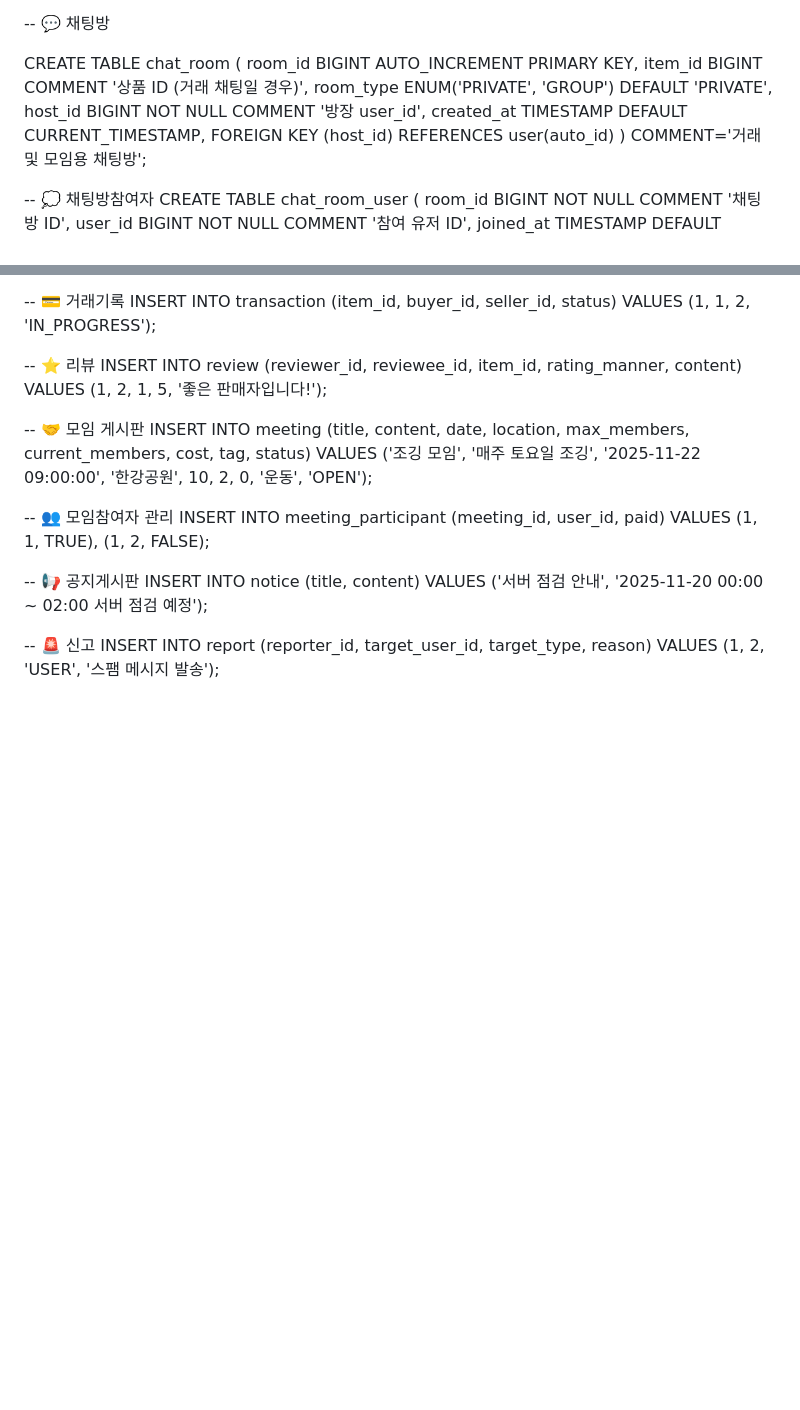
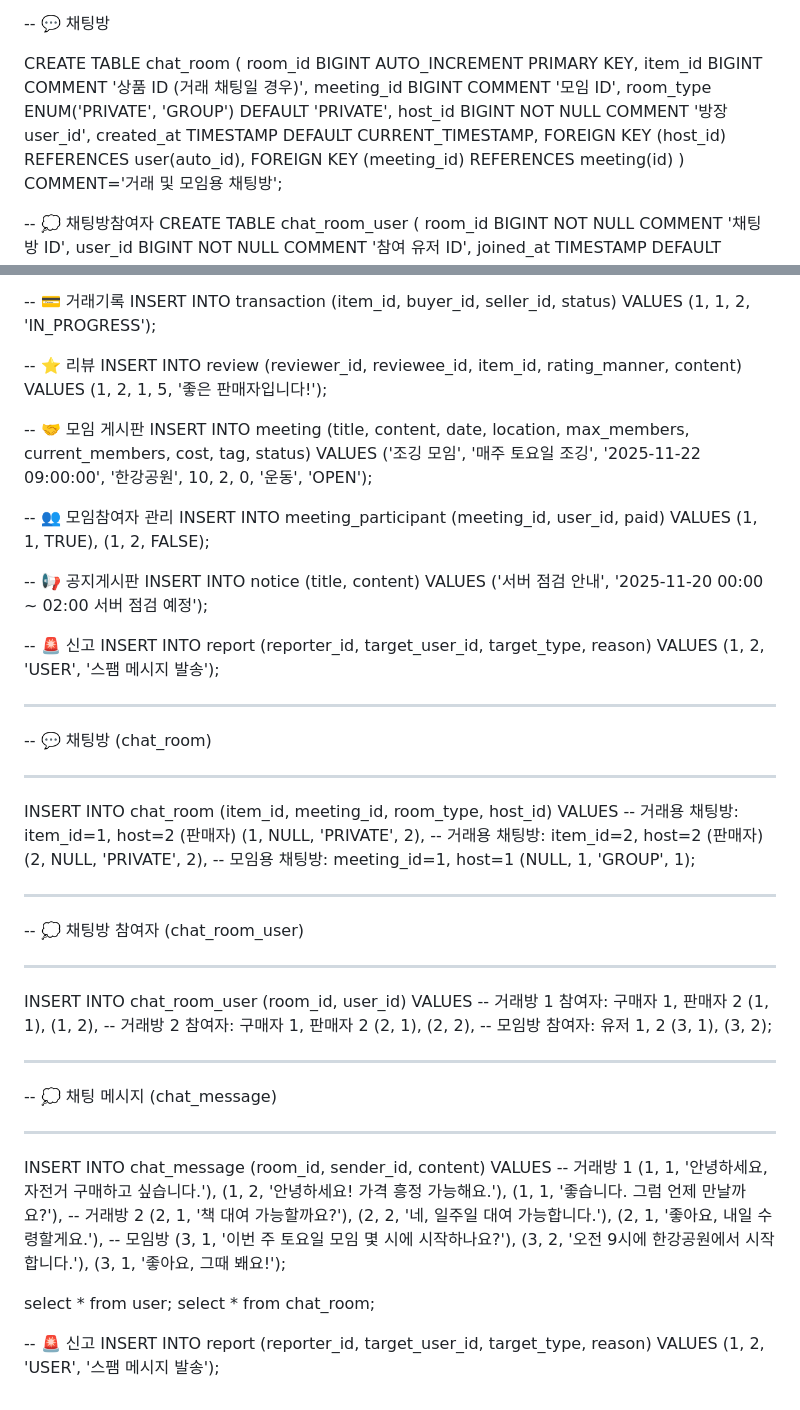
Before and after one commit to Meroong/BackEndGimalProject, a Markdown page: README.md, 2 parts joined by grey strips. Rendered like a GitHub page; blank space fills up the shorter version.

Commit message:
Update README.md
채팅 데이터 추가

```diff
--- a/README.md
+++ b/README.md
@@ -220,10 +220,12 @@ CREATE TABLE notice (
 CREATE TABLE chat_room (
     room_id BIGINT AUTO_INCREMENT PRIMARY KEY,
     item_id BIGINT COMMENT '상품 ID (거래 채팅일 경우)',
+    meeting_id BIGINT COMMENT '모임 ID',
     room_type ENUM('PRIVATE', 'GROUP') DEFAULT 'PRIVATE',
     host_id BIGINT NOT NULL COMMENT '방장 user_id',
     created_at TIMESTAMP DEFAULT CURRENT_TIMESTAMP,
-    FOREIGN KEY (host_id) REFERENCES user(auto_id)
+    FOREIGN KEY (host_id) REFERENCES user(auto_id),
+    FOREIGN KEY (meeting_id) REFERENCES meeting(id)
 ) COMMENT='거래 및 모임용 채팅방';
 
 
@@ -338,3 +340,59 @@ VALUES
 INSERT INTO report (reporter_id, target_user_id, target_type, reason)
 VALUES
 (1, 2, 'USER', '스팸 메시지 발송');
+
+-- -------------------------------
+-- 💬 채팅방 (chat_room)
+-- -------------------------------
+
+INSERT INTO chat_room (item_id, meeting_id, room_type, host_id)
+VALUES
+-- 거래용 채팅방: item_id=1, host=2 (판매자)
+(1, NULL, 'PRIVATE', 2),
+-- 거래용 채팅방: item_id=2, host=2 (판매자)
+(2, NULL, 'PRIVATE', 2),
+-- 모임용 채팅방: meeting_id=1, host=1
+(NULL, 1, 'GROUP', 1);
+
+-- -------------------------------
+-- 💭 채팅방 참여자 (chat_room_user)
+-- -------------------------------
+INSERT INTO chat_room_user (room_id, user_id)
+VALUES
+-- 거래방 1 참여자: 구매자 1, 판매자 2
+(1, 1),
+(1, 2),
+-- 거래방 2 참여자: 구매자 1, 판매자 2
+(2, 1),
+(2, 2),
+-- 모임방 참여자: 유저 1, 2
+(3, 1),
+(3, 2);
+
+-- -------------------------------
+-- 💭 채팅 메시지 (chat_message)
+-- -------------------------------
+INSERT INTO chat_message (room_id, sender_id, content)
+VALUES
+-- 거래방 1
+(1, 1, '안녕하세요, 자전거 구매하고 싶습니다.'),
+(1, 2, '안녕하세요! 가격 흥정 가능해요.'),
+(1, 1, '좋습니다. 그럼 언제 만날까요?'),
+-- 거래방 2
+(2, 1, '책 대여 가능할까요?'),
+(2, 2, '네, 일주일 대여 가능합니다.'),
+(2, 1, '좋아요, 내일 수령할게요.'),
+-- 모임방
+(3, 1, '이번 주 토요일 모임 몇 시에 시작하나요?'),
+(3, 2, '오전 9시에 한강공원에서 시작합니다.'),
+(3, 1, '좋아요, 그때 봬요!');
+
+select * from user;
+select * from chat_room;
+
+
+
+-- 🚨 신고
+INSERT INTO report (reporter_id, target_user_id, target_type, reason)
+VALUES
+(1, 2, 'USER', '스팸 메시지 발송');
```
